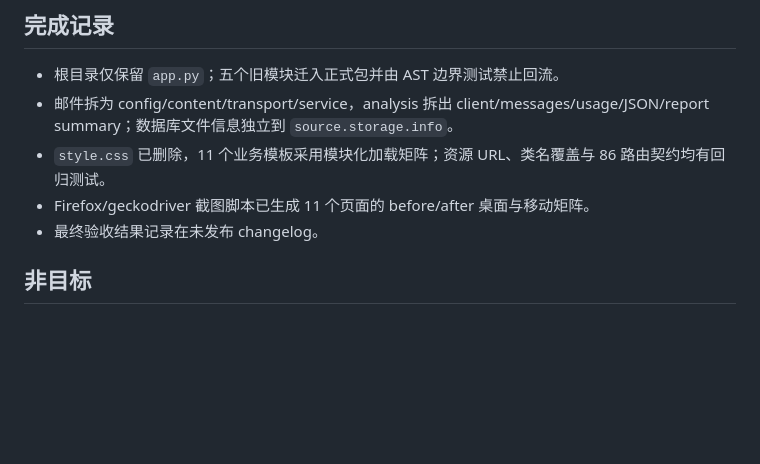
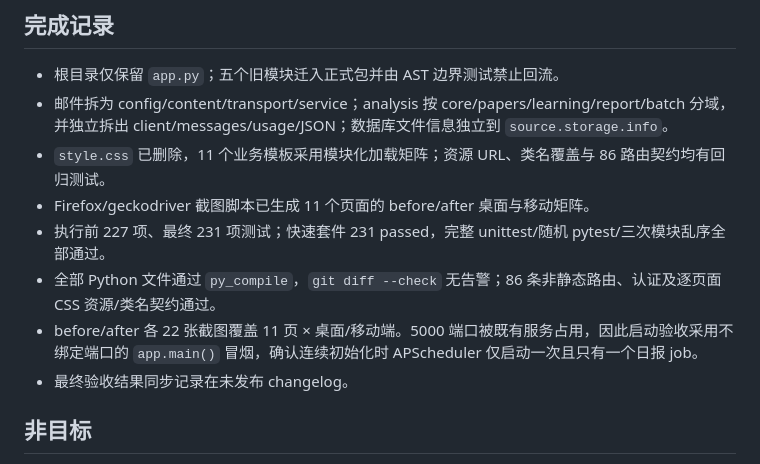
Before and after one commit to 040822/arxiv, a Markdown page: docs/plan/refactor-4.1-root-css-followup-plan.md, the part around the change. Drawn GitHub-style; blank space fills up the shorter version.

```diff
--- a/docs/plan/refactor-4.1-root-css-followup-plan.md
+++ b/docs/plan/refactor-4.1-root-css-followup-plan.md
@@ -70,10 +70,13 @@ static/css/
 ## 完成记录
 
 - 根目录仅保留 `app.py`；五个旧模块迁入正式包并由 AST 边界测试禁止回流。
-- 邮件拆为 config/content/transport/service，analysis 拆出 client/messages/usage/JSON/report summary；数据库文件信息独立到 `source.storage.info`。
+- 邮件拆为 config/content/transport/service；analysis 按 core/papers/learning/report/batch 分域，并独立拆出 client/messages/usage/JSON；数据库文件信息独立到 `source.storage.info`。
 - `style.css` 已删除，11 个业务模板采用模块化加载矩阵；资源 URL、类名覆盖与 86 路由契约均有回归测试。
 - Firefox/geckodriver 截图脚本已生成 11 个页面的 before/after 桌面与移动矩阵。
-- 最终验收结果记录在未发布 changelog。
+- 执行前 227 项、最终 231 项测试；快速套件 231 passed，完整 unittest/随机 pytest/三次模块乱序全部通过。
+- 全部 Python 文件通过 `py_compile`，`git diff --check` 无告警；86 条非静态路由、认证及逐页面 CSS 资源/类名契约通过。
+- before/after 各 22 张截图覆盖 11 页 × 桌面/移动端。5000 端口被既有服务占用，因此启动验收采用不绑定端口的 `app.main()` 冒烟，确认连续初始化时 APScheduler 仅启动一次且只有一个日报 job。
+- 最终验收结果同步记录在未发布 changelog。
 
 ## 非目标
 
```
Also changed, not shown: AGENTS.md (+1 -1 lines), docs/changelog.md (+4 -1 lines).
